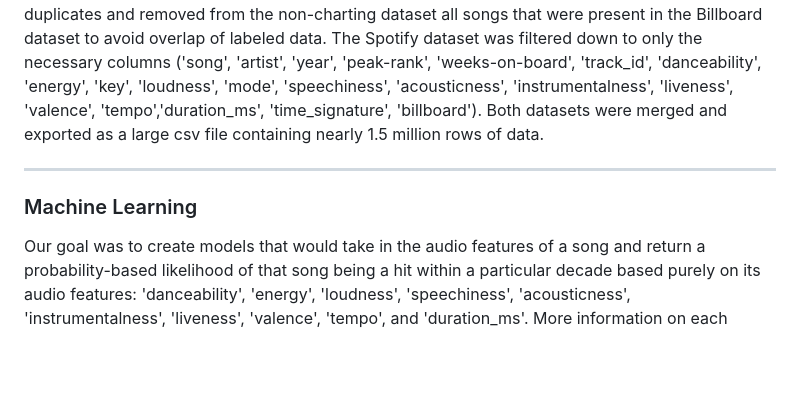
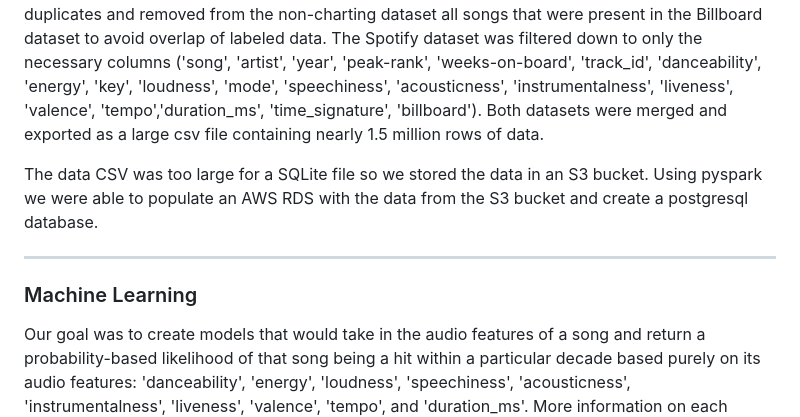
Before and after one commit to basse058/billboard_v3, a Markdown page: README.md, the part around the change printed below. GitHub-like rendering; blank space fills up the shorter version.

```diff
--- a/README.md
+++ b/README.md
@@ -32,10 +32,13 @@ Due to the inconsistencies in the syntax of song and artist names between the Bi
 
 We added a column to label the decade for each track, and wrote another function that retrieved the audio features from the Spotify API through Spotipy and added them as new columns to the dataframe. We decided to drop the 'key', 'mode', and 'time signature' features since these seemed to have no correlation at all with the time period, after looking at a few graphs of these values over time. At this point, we dropped any rows that contained null or missing values, removed all duplicates and removed from the non-charting dataset all songs that were present in the Billboard dataset to avoid overlap of labeled data. The Spotify dataset was filtered down to only the necessary columns ('song', 'artist', 'year', 'peak-rank', 'weeks-on-board', 'track_id', 'danceability', 'energy', 'key', 'loudness', 'mode', 'speechiness', 'acousticness', 'instrumentalness', 'liveness', 'valence', 'tempo','duration_ms', 'time_signature', 'billboard'). Both datasets were merged and exported as a large csv file containing nearly 1.5 million rows of data.
 
+The data CSV was too large for a SQLite file so we stored the data in an S3 bucket. Using pyspark we were able to populate an AWS RDS with the data from the S3 bucket and create a postgresql database.
+
 
 <hr>
 
 ### Machine Learning
+
 
 Our goal was to create models that would take in the audio features of a song and return a probability-based likelihood of that song being a hit within a particular decade based purely on its audio features: 'danceability', 'energy', 'loudness', 'speechiness', 'acousticness', 'instrumentalness', 'liveness', 'valence', 'tempo', and 'duration_ms'. More information on each feature can be found on the [Spotify for Developers](https://developer.spotify.com/documentation/web-api/reference/#/operations/get-several-audio-features) website.
 
```
Also changed, not shown: other parts of README.md (+1 -0 lines).
